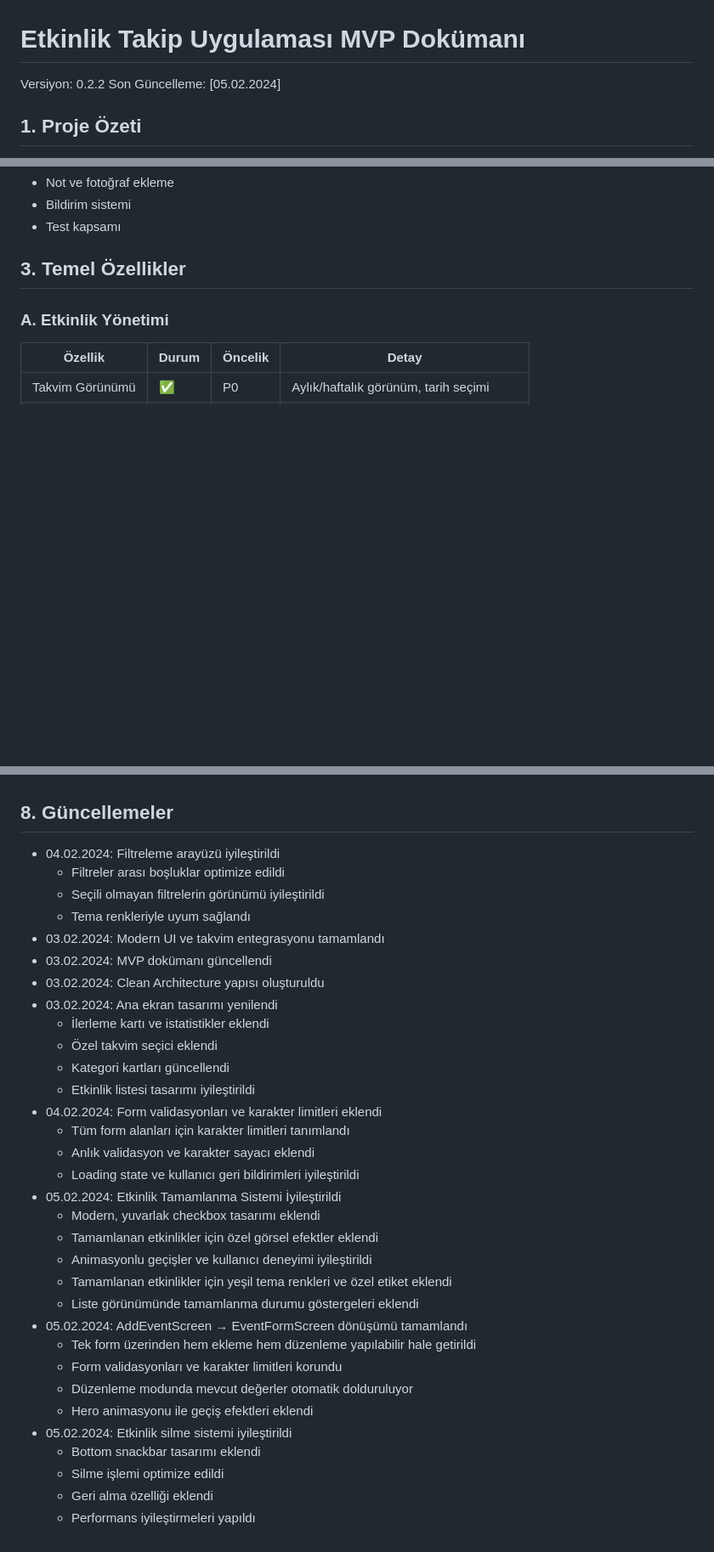
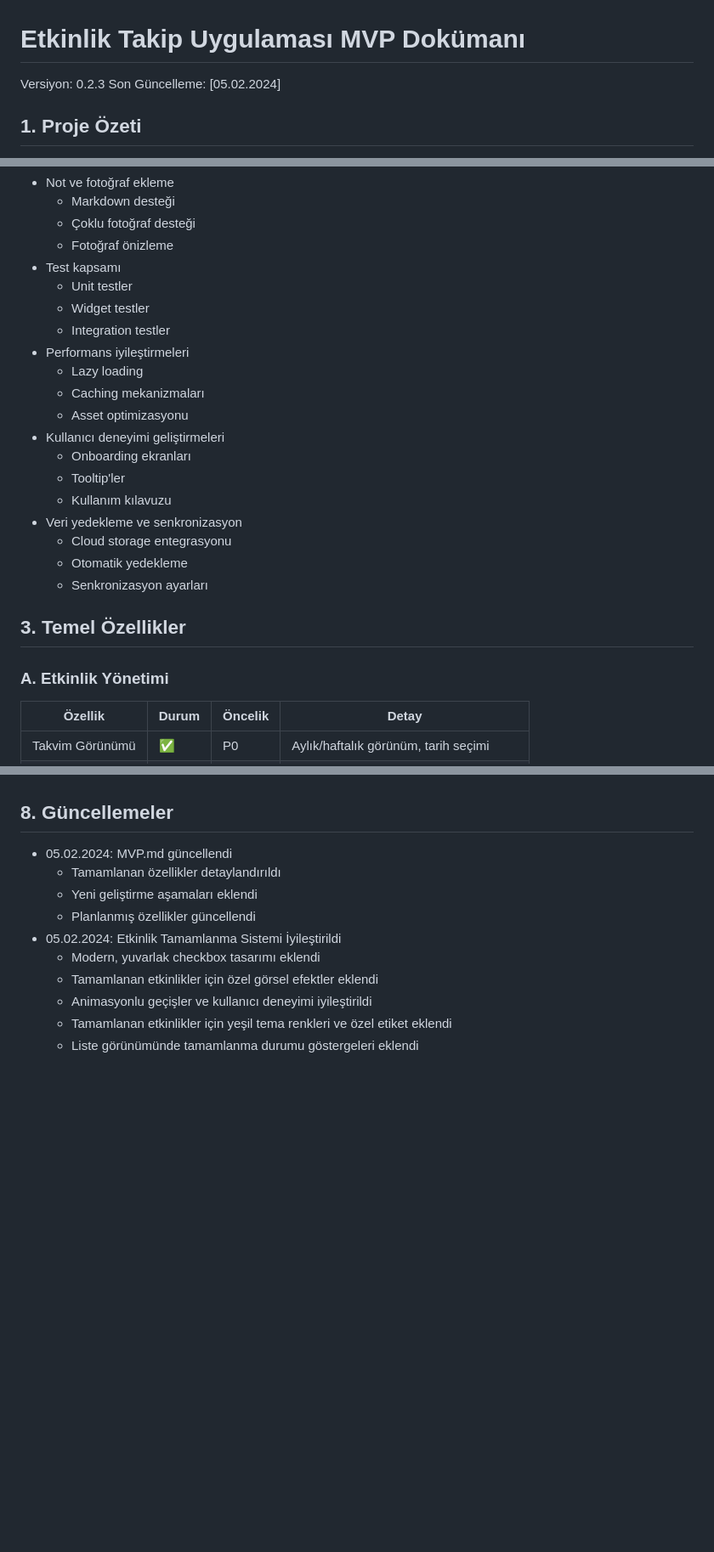
Before and after one commit to eyupece/event-track, a Markdown page: MVP.md, 3 parts joined by grey strips. Shown at 85% size. Drawn GitHub-style; blank space fills up the shorter version.

Commit message:
docs(mvp): update MVP document to version 0.2.3 - Upgrade version from 0.2.2 to 0.2.3 - Add detailed descriptions for completed features - Update in-progress features with implementation details - Expand planned features with technical specifications - Reorganize changelog section with latest updates

```diff
--- a/MVP.md
+++ b/MVP.md
@@ -1,6 +1,6 @@
 # Etkinlik Takip Uygulaması MVP Dokümanı
 
-Versiyon: 0.2.2
+Versiyon: 0.2.3
 Son Güncelleme: [05.02.2024]
 
 ## 1. Proje Özeti
@@ -69,6 +92,23 @@ Kullanıcıların etkinliklerini kategorize edip takip edebileceği, takvim üze
 - Not ve fotoğraf ekleme
-- Bildirim sistemi
+  - Markdown desteği
+  - Çoklu fotoğraf desteği
+  - Fotoğraf önizleme
 - Test kapsamı
+  - Unit testler
+  - Widget testler
+  - Integration testler
+- Performans iyileştirmeleri
+  - Lazy loading
+  - Caching mekanizmaları
+  - Asset optimizasyonu
+- Kullanıcı deneyimi geliştirmeleri
+  - Onboarding ekranları
+  - Tooltip'ler
+  - Kullanım kılavuzu
+- Veri yedekleme ve senkronizasyon
+  - Cloud storage entegrasyonu
+  - Otomatik yedekleme
+  - Senkronizasyon ayarları
 
 ## 3. Temel Özellikler
 
@@ -149,35 +189,13 @@ Kullanıcıların etkinliklerini kategorize edip takip edebileceği, takvim üze
 - Etkilnik ekleye basılınca çıkan ve takvimde bir iki ui güncellemesi unutma
 
 ## 8. Güncellemeler
-- 04.02.2024: Filtreleme arayüzü iyileştirildi
-  - Filtreler arası boşluklar optimize edildi
-  - Seçili olmayan filtrelerin görünümü iyileştirildi
-  - Tema renkleriyle uyum sağlandı
-- 03.02.2024: Modern UI ve takvim entegrasyonu tamamlandı
-- 03.02.2024: MVP dokümanı güncellendi
-- 03.02.2024: Clean Architecture yapısı oluşturuldu
-- 03.02.2024: Ana ekran tasarımı yenilendi
-  - İlerleme kartı ve istatistikler eklendi
-  - Özel takvim seçici eklendi
-  - Kategori kartları güncellendi
-  - Etkinlik listesi tasarımı iyileştirildi
-- 04.02.2024: Form validasyonları ve karakter limitleri eklendi
-  - Tüm form alanları için karakter limitleri tanımlandı
-  - Anlık validasyon ve karakter sayacı eklendi
-  - Loading state ve kullanıcı geri bildirimleri iyileştirildi
+- 05.02.2024: MVP.md güncellendi
+  - Tamamlanan özellikler detaylandırıldı
+  - Yeni geliştirme aşamaları eklendi
+  - Planlanmış özellikler güncellendi
 - 05.02.2024: Etkinlik Tamamlanma Sistemi İyileştirildi
   - Modern, yuvarlak checkbox tasarımı eklendi
   - Tamamlanan etkinlikler için özel görsel efektler eklendi
   - Animasyonlu geçişler ve kullanıcı deneyimi iyileştirildi
   - Tamamlanan etkinlikler için yeşil tema renkleri ve özel etiket eklendi
   - Liste görünümünde tamamlanma durumu göstergeleri eklendi
-- 05.02.2024: AddEventScreen → EventFormScreen dönüşümü tamamlandı
-  - Tek form üzerinden hem ekleme hem düzenleme yapılabilir hale getirildi
-  - Form validasyonları ve karakter limitleri korundu
-  - Düzenleme modunda mevcut değerler otomatik dolduruluyor
-  - Hero animasyonu ile geçiş efektleri eklendi
-- 05.02.2024: Etkinlik silme sistemi iyileştirildi
-  - Bottom snackbar tasarımı eklendi
-  - Silme işlemi optimize edildi
-  - Geri alma özelliği eklendi
-  - Performans iyileştirmeleri yapıldı
```
Also changed, not shown: other parts of MVP.md (+27 -4 lines).
